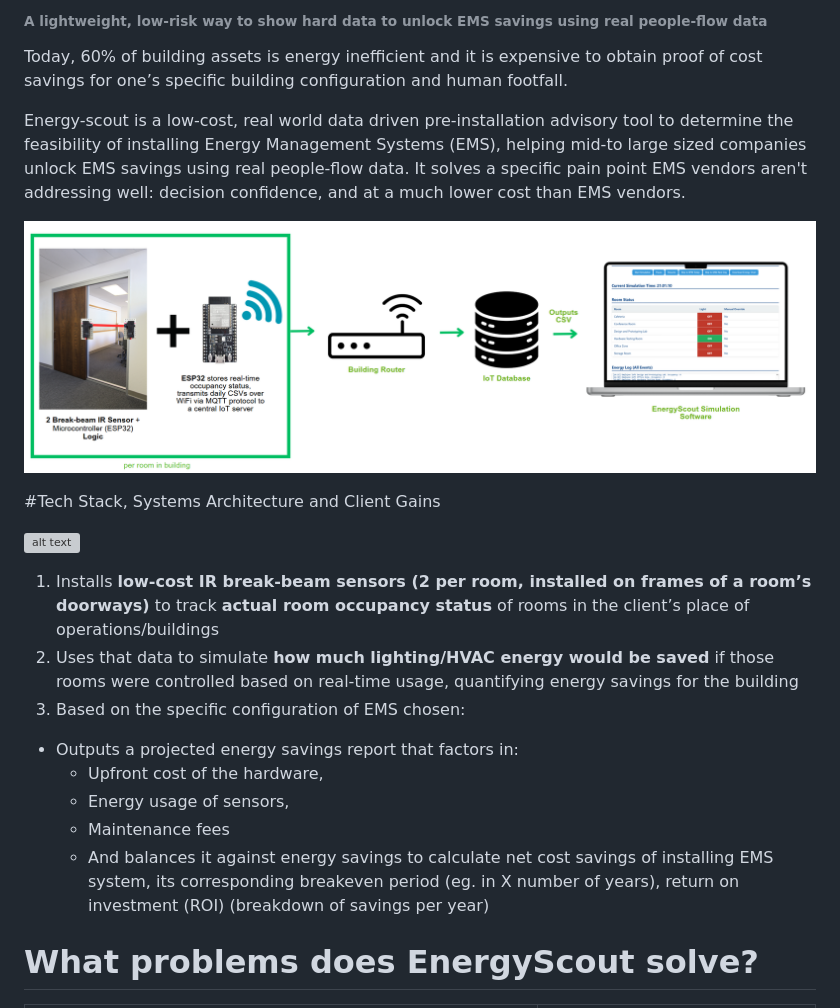
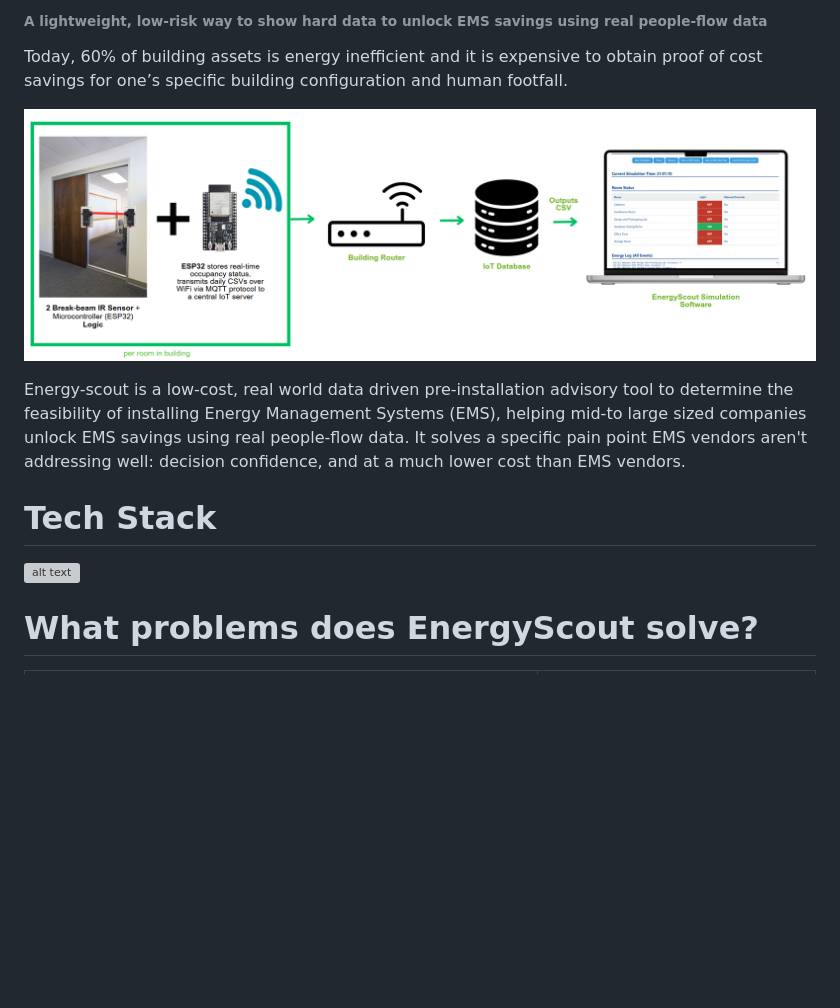
Before and after one commit to gracelau1/Energy-Management-System, a Markdown page: README.md, the part around the change. GitHub-like rendering; blank space fills up the shorter version; grey boxes are pictures that could not be loaded.

```diff
--- a/README.md
+++ b/README.md
@@ -5,22 +5,13 @@
 
 Today, 60% of building assets is energy inefficient and it is expensive to obtain proof of cost savings for one’s specific building configuration and human footfall.
 
+![alt text](system_architecture.png)
+
 Energy-scout is a low-cost, real world data driven pre-installation advisory tool to determine the feasibility of installing Energy Management Systems (EMS), helping mid-to large sized companies unlock EMS savings using real people-flow data. It solves a specific pain point EMS vendors aren't addressing well: decision confidence, and at a much lower cost than EMS vendors.
 
-![alt text](system_architecture.png)
-
-#Tech Stack, Systems Architecture and Client Gains
+# Tech Stack
 
 ![alt text](Table_1.png)
-
-1. Installs **low-cost IR break-beam sensors (2 per room, installed on frames of a room’s doorways)** to track **actual room occupancy status** of rooms in the client’s place of operations/buildings
-2. Uses that data to simulate **how much lighting/HVAC energy would be saved** if those rooms were controlled based on real-time usage, quantifying energy savings for the building
-3. Based on the specific configuration of EMS chosen:
-  - Outputs a projected energy savings report that factors in:
-    - Upfront cost of the hardware,
-    - Energy usage of sensors,
-    - Maintenance fees
-    - And balances it against energy savings to calculate net cost savings of installing EMS system, its corresponding breakeven period (eg. in X number of years), return on investment (ROI) (breakdown of savings per year)
 
 # What problems does EnergyScout solve?
 
```
